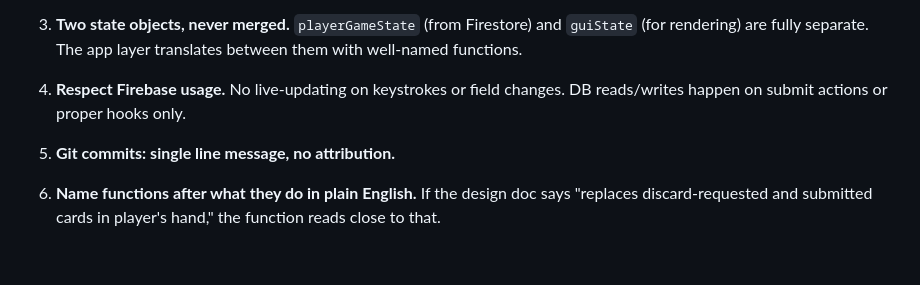
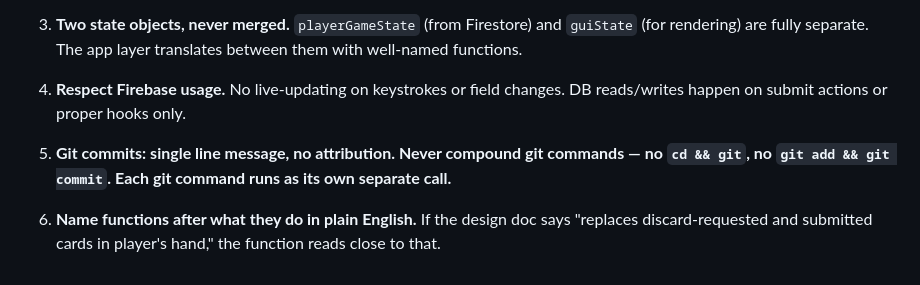
Before and after one commit to RandyHaylor/cards-against-what, a Markdown page: project/CLAUDE.md, the part around the change. GitHub-like rendering.

Commit message:
Add no-compound-git-commands rule to commandments

```diff
--- a/project/CLAUDE.md
+++ b/project/CLAUDE.md
@@ -39,6 +39,6 @@ No npm. No frameworks. No builds. Firebase CLI for deployment. Firebase SDK and
 
 4. **Respect Firebase usage.** No live-updating on keystrokes or field changes. DB reads/writes happen on submit actions or proper hooks only.
 
-5. **Git commits: single line message, no attribution.**
+5. **Git commits: single line message, no attribution. Never compound git commands — no `cd && git`, no `git add && git commit`. Each git command runs as its own separate call.**
 
 6. **Name functions after what they do in plain English.** If the design doc says "replaces discard-requested and submitted cards in player's hand," the function reads close to that.
```
